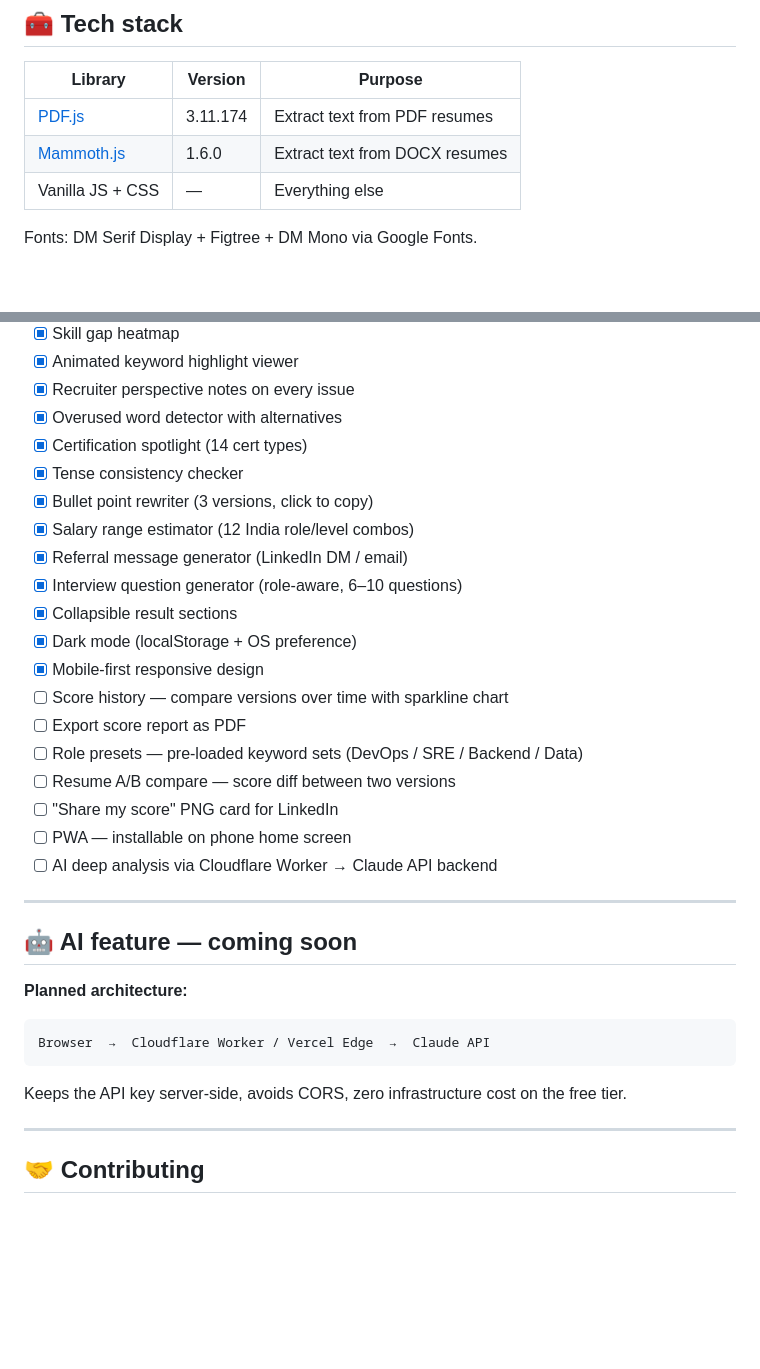
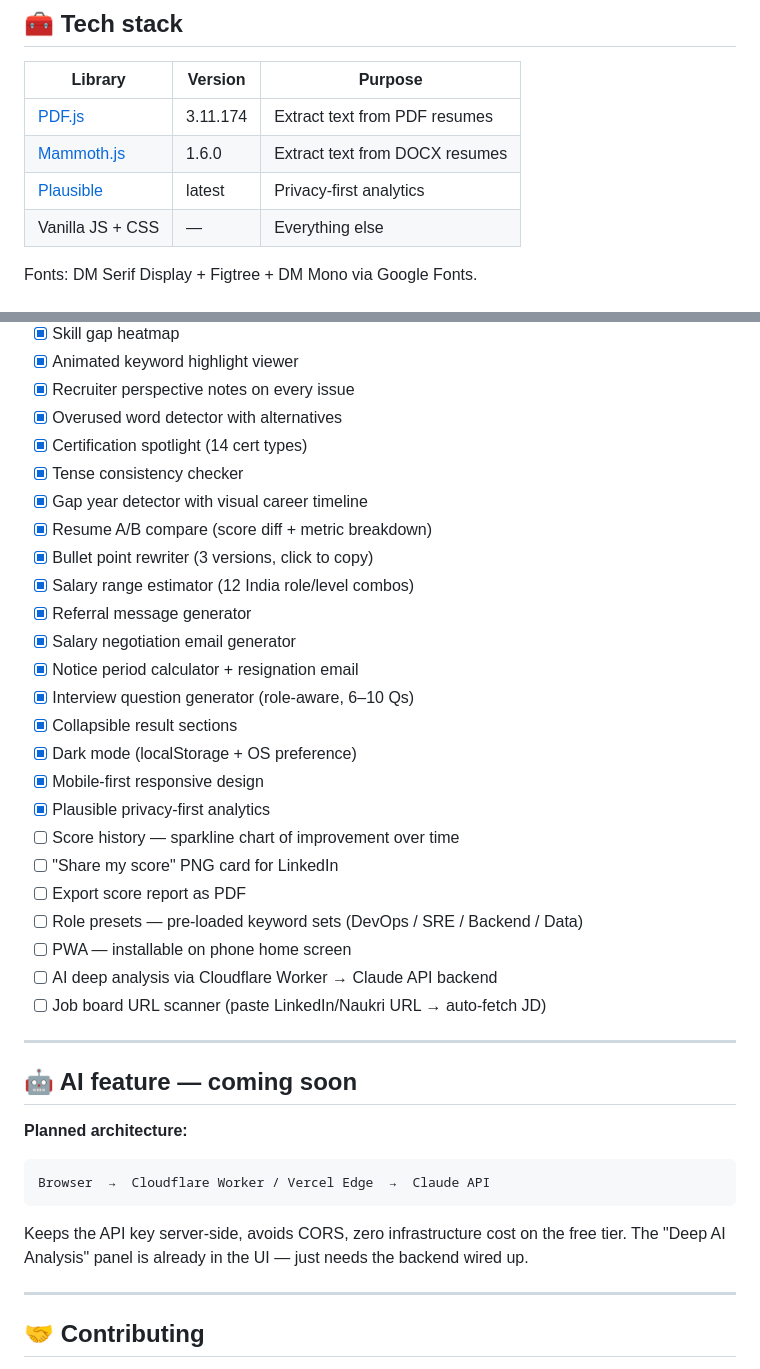
Before and after one commit to eknatha/resumelytics, a Markdown page: README.md, 2 parts joined by grey strips. Drawn GitHub-style; blank space fills up the shorter version.

````diff
--- a/README.md
+++ b/README.md
@@ -143,6 +141,7 @@ Every results panel can be individually collapsed or expanded using the toggle b
 |---|---|---|
 | [PDF.js](https://mozilla.github.io/pdf.js/) | 3.11.174 | Extract text from PDF resumes |
 | [Mammoth.js](https://github.com/mwilliamson/mammoth.js) | 1.6.0 | Extract text from DOCX resumes |
+| [Plausible](https://plausible.io) | latest | Privacy-first analytics |
 | Vanilla JS + CSS | — | Everything else |
 
 Fonts: DM Serif Display + Figtree + DM Mono via Google Fonts.
@@ -161,20 +160,25 @@ Fonts: DM Serif Display + Figtree + DM Mono via Google Fonts.
 - [x] Overused word detector with alternatives
 - [x] Certification spotlight (14 cert types)
 - [x] Tense consistency checker
+- [x] Gap year detector with visual career timeline
+- [x] Resume A/B compare (score diff + metric breakdown)
 - [x] Bullet point rewriter (3 versions, click to copy)
 - [x] Salary range estimator (12 India role/level combos)
-- [x] Referral message generator (LinkedIn DM / email)
-- [x] Interview question generator (role-aware, 6–10 questions)
+- [x] Referral message generator
+- [x] Salary negotiation email generator
+- [x] Notice period calculator + resignation email
+- [x] Interview question generator (role-aware, 6–10 Qs)
 - [x] Collapsible result sections
 - [x] Dark mode (localStorage + OS preference)
 - [x] Mobile-first responsive design
-- [ ] Score history — compare versions over time with sparkline chart
+- [x] Plausible privacy-first analytics
+- [ ] Score history — sparkline chart of improvement over time
+- [ ] "Share my score" PNG card for LinkedIn
 - [ ] Export score report as PDF
 - [ ] Role presets — pre-loaded keyword sets (DevOps / SRE / Backend / Data)
-- [ ] Resume A/B compare — score diff between two versions
-- [ ] "Share my score" PNG card for LinkedIn
 - [ ] PWA — installable on phone home screen
 - [ ] AI deep analysis via Cloudflare Worker → Claude API backend
+- [ ] Job board URL scanner (paste LinkedIn/Naukri URL → auto-fetch JD)
 
 ---
 
@@ -186,7 +190,7 @@ Fonts: DM Serif Display + Figtree + DM Mono via Google Fonts.
 Browser  →  Cloudflare Worker / Vercel Edge  →  Claude API
 ```
 
-Keeps the API key server-side, avoids CORS, zero infrastructure cost on the free tier.
+Keeps the API key server-side, avoids CORS, zero infrastructure cost on the free tier. The "Deep AI Analysis" panel is already in the UI — just needs the backend wired up.
 
 ---
 
````
Also changed, not shown: other parts of README.md (+51 -53 lines).
